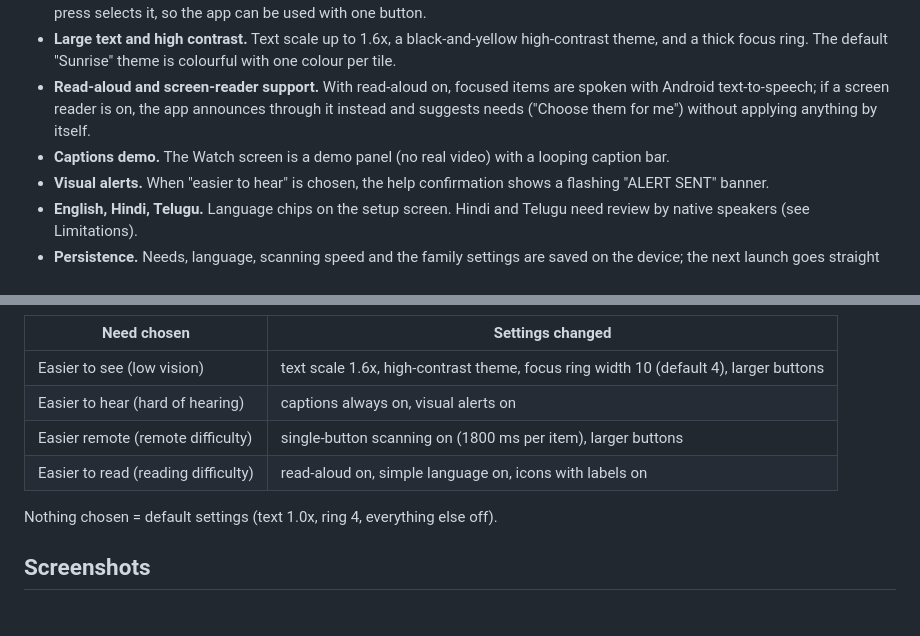
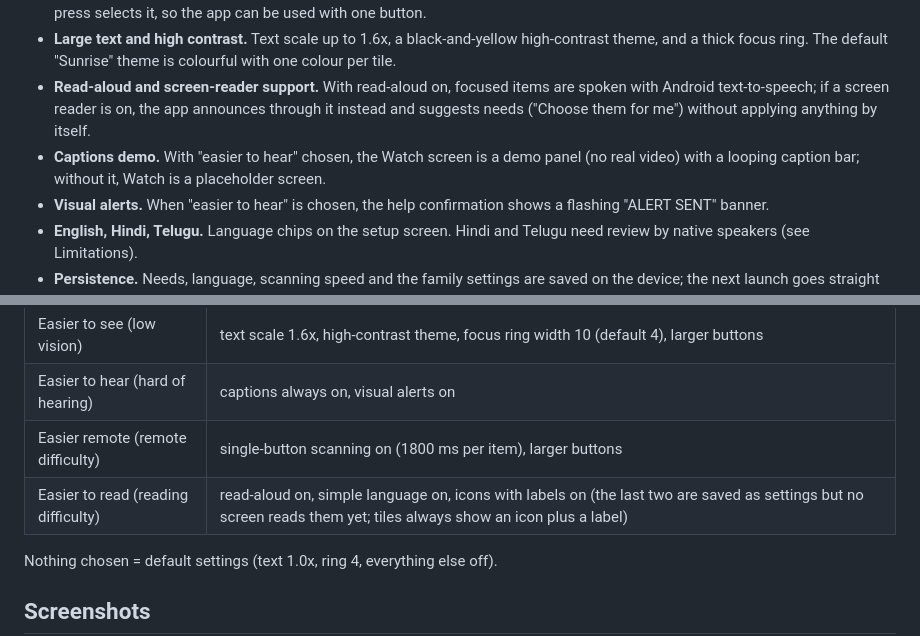
Before and after one commit to survivepathuri/thodu-tv, a Markdown page: README.md, 2 parts joined by grey strips. Rendered like a GitHub page; blank space fills up the shorter version.

```diff
--- a/README.md
+++ b/README.md
@@ -19,7 +19,7 @@ Many older viewers and viewers with disabilities find a TV remote, small text an
 - **Single-button scanning.** With "easier remote", the app highlights one item at a time (every 1.8 s by default) and a single OK press selects it, so the app can be used with one button.
 - **Large text and high contrast.** Text scale up to 1.6x, a black-and-yellow high-contrast theme, and a thick focus ring. The default "Sunrise" theme is colourful with one colour per tile.
 - **Read-aloud and screen-reader support.** With read-aloud on, focused items are spoken with Android text-to-speech; if a screen reader is on, the app announces through it instead and suggests needs ("Choose them for me") without applying anything by itself.
-- **Captions demo.** The Watch screen is a demo panel (no real video) with a looping caption bar.
+- **Captions demo.** With "easier to hear" chosen, the Watch screen is a demo panel (no real video) with a looping caption bar; without it, Watch is a placeholder screen.
 - **Visual alerts.** When "easier to hear" is chosen, the help confirmation shows a flashing "ALERT SENT" banner.
 - **English, Hindi, Telugu.** Language chips on the setup screen. Hindi and Telugu need review by native speakers (see Limitations).
 - **Persistence.** Needs, language, scanning speed and the family settings are saved on the device; the next launch goes straight to Home. "Reset Thodu" clears them.
@@ -34,7 +34,7 @@ From `packages/shared/src/core/adapt.ts` (tested in `adapt.test.ts`). Needs comb
 | Easier to see (low vision) | text scale 1.6x, high-contrast theme, focus ring width 10 (default 4), larger buttons |
 | Easier to hear (hard of hearing) | captions always on, visual alerts on |
 | Easier remote (remote difficulty) | single-button scanning on (1800 ms per item), larger buttons |
-| Easier to read (reading difficulty) | read-aloud on, simple language on, icons with labels on |
+| Easier to read (reading difficulty) | read-aloud on, simple language on, icons with labels on (the last two are saved as settings but no screen reads them yet; tiles always show an icon plus a label) |
 
 Nothing chosen = default settings (text 1.0x, ring 4, everything else off).
 
```
Also changed, not shown: ACCESSIBILITY.md (added, +45 -0 lines).
